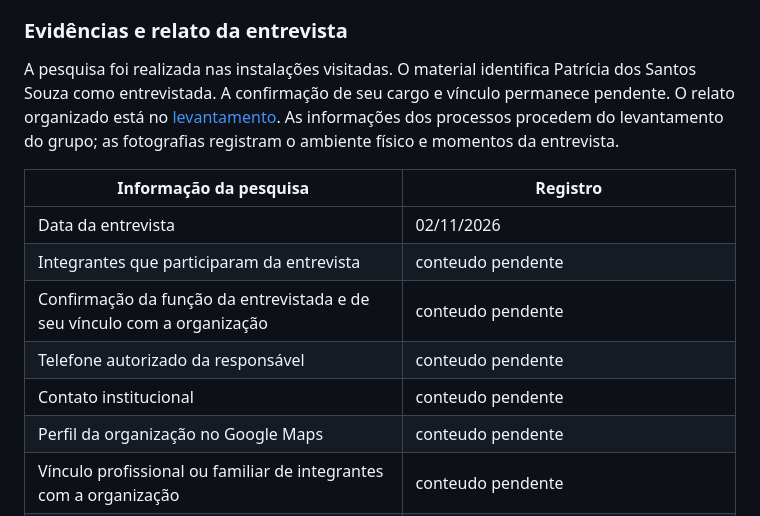
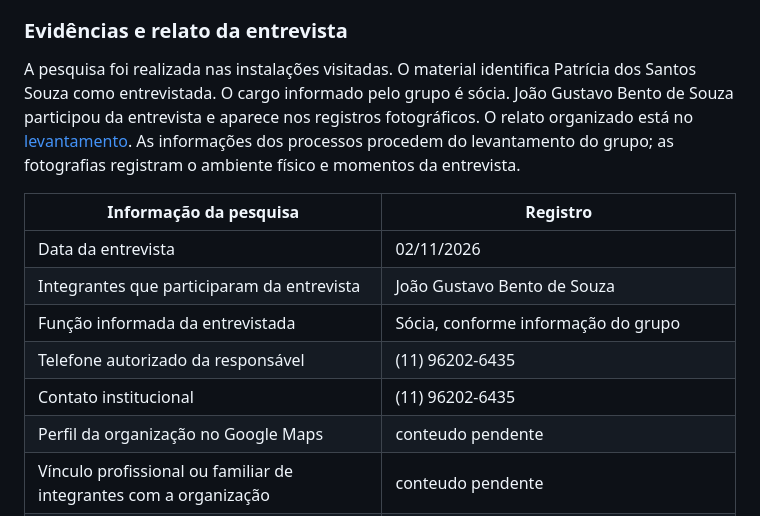
Before and after one commit to VictorAlves747/DataBaseActivy, a Markdown page: README.md, the part around the change. Rendered like a GitHub page.

Commit message:
Atualiza informações confirmadas da entrevista

```diff
--- a/README.md
+++ b/README.md
@@ -53,15 +53,15 @@ A centralização organiza registros e permite consultas integradas. A transfer
 
 ### Evidências e relato da entrevista
 
-A pesquisa foi realizada nas instalações visitadas. O material identifica Patrícia dos Santos Souza como entrevistada. A confirmação de seu cargo e vínculo permanece pendente. O relato organizado está no [levantamento](levantamento/levantamento.md). As informações dos processos procedem do levantamento do grupo; as fotografias registram o ambiente físico e momentos da entrevista.
+A pesquisa foi realizada nas instalações visitadas. O material identifica Patrícia dos Santos Souza como entrevistada. O cargo informado pelo grupo é sócia. João Gustavo Bento de Souza participou da entrevista e aparece nos registros fotográficos. O relato organizado está no [levantamento](levantamento/levantamento.md). As informações dos processos procedem do levantamento do grupo; as fotografias registram o ambiente físico e momentos da entrevista.
 
 | Informação da pesquisa | Registro |
 |---|---|
 | Data da entrevista | 02/11/2026 |
-| Integrantes que participaram da entrevista | conteudo pendente |
-| Confirmação da função da entrevistada e de seu vínculo com a organização | conteudo pendente |
-| Telefone autorizado da responsável | conteudo pendente |
-| Contato institucional | conteudo pendente |
+| Integrantes que participaram da entrevista | João Gustavo Bento de Souza |
+| Função informada da entrevistada | Sócia, conforme informação do grupo |
+| Telefone autorizado da responsável | (11) 96202-6435 |
+| Contato institucional | (11) 96202-6435 |
 | Perfil da organização no Google Maps | conteudo pendente |
 | Vínculo profissional ou familiar de integrantes com a organização | conteudo pendente |
 | Foto da entrevista no local | [Registro da entrevista](evidencias/foto-entrevista-conversa.jpeg) e [registro junto à identificação da unidade](evidencias/foto-visita-participantes.jpeg) |
```
